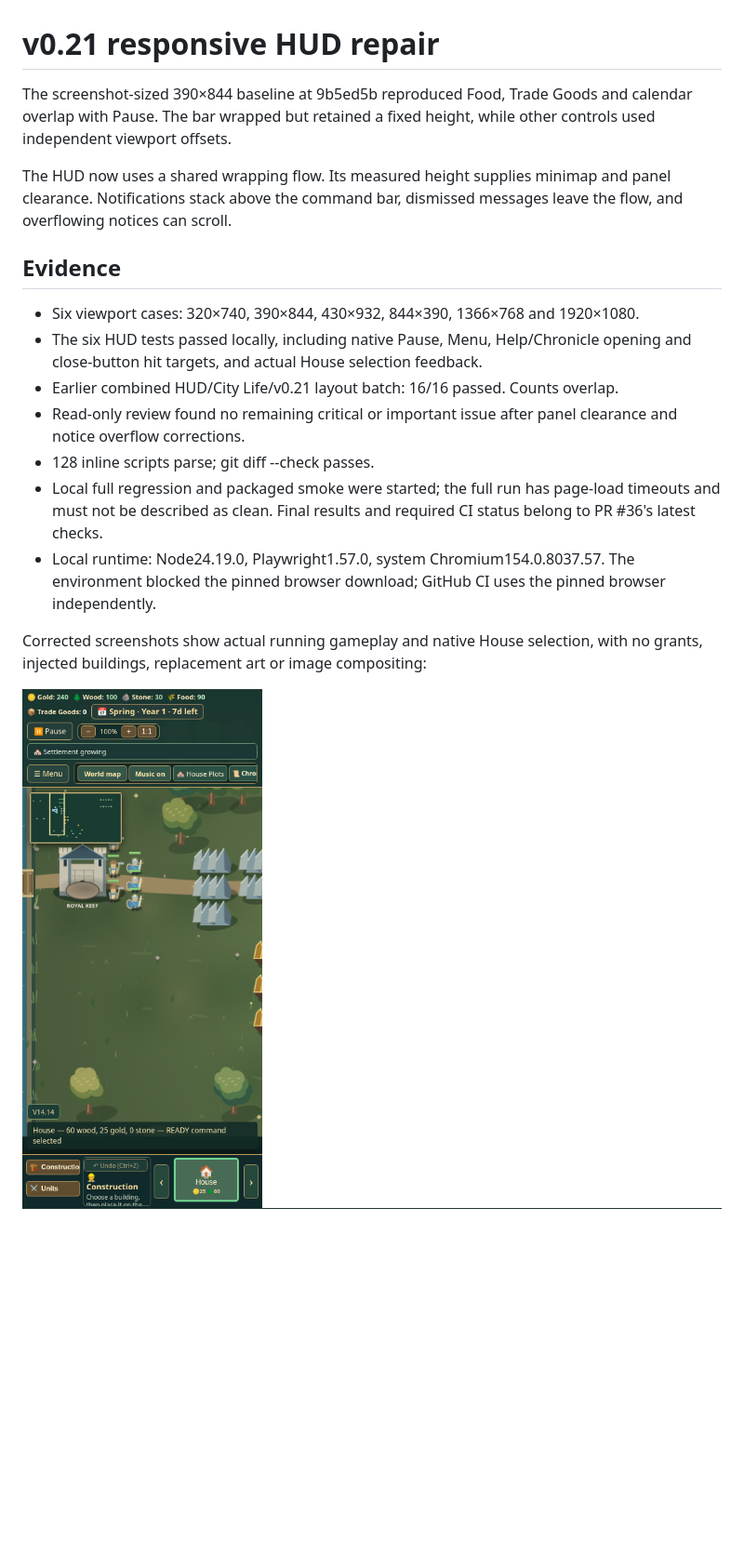
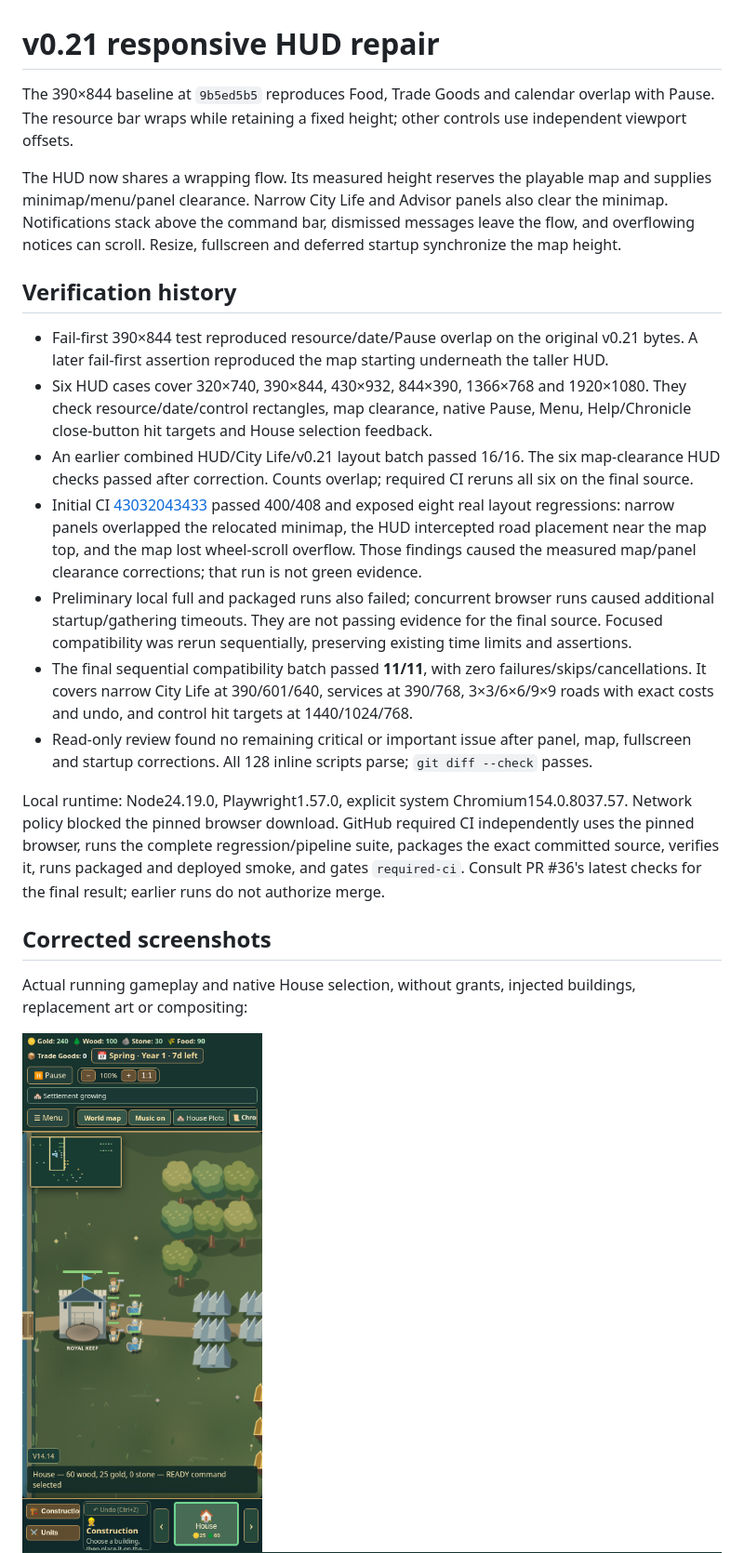
Before and after one commit to GKoromilas01/Shattered-Crowns, a Markdown page: docs/validation/v021-hud-repair.md, the part around the change printed below. Shown: that part at 93% size. Drawn GitHub-style; pictures changed too: docs/screenshots/v021-hud-fixed-1366.png, docs/screenshots/v021-hud-fixed-390.png; blank space fills up the shorter version.

Commit message:
fix: reserve map and panel clearance beneath responsive HUD

```diff
--- a/docs/validation/v021-hud-repair.md
+++ b/docs/validation/v021-hud-repair.md
@@ -1,20 +1,24 @@
 # v0.21 responsive HUD repair
 
-The screenshot-sized 390×844 baseline at 9b5ed5b reproduced Food, Trade Goods and calendar overlap with Pause. The bar wrapped but retained a fixed height, while other controls used independent viewport offsets.
+The 390×844 baseline at `9b5ed5b5` reproduces Food, Trade Goods and calendar overlap with Pause. The resource bar wraps while retaining a fixed height; other controls use independent viewport offsets.
 
-The HUD now uses a shared wrapping flow. Its measured height supplies minimap and panel clearance. Notifications stack above the command bar, dismissed messages leave the flow, and overflowing notices can scroll.
+The HUD now shares a wrapping flow. Its measured height reserves the playable map and supplies minimap/menu/panel clearance. Narrow City Life and Advisor panels also clear the minimap. Notifications stack above the command bar, dismissed messages leave the flow, and overflowing notices can scroll. Resize, fullscreen and deferred startup synchronize the map height.
 
-## Evidence
+## Verification history
 
-- Six viewport cases: 320×740, 390×844, 430×932, 844×390, 1366×768 and 1920×1080.
-- The six HUD tests passed locally, including native Pause, Menu, Help/Chronicle opening and close-button hit targets, and actual House selection feedback.
-- Earlier combined HUD/City Life/v0.21 layout batch: 16/16 passed. Counts overlap.
-- Read-only review found no remaining critical or important issue after panel clearance and notice overflow corrections.
-- 128 inline scripts parse; git diff --check passes.
-- Local full regression and packaged smoke were started; the full run has page-load timeouts and must not be described as clean. Final results and required CI status belong to PR #36's latest checks.
-- Local runtime: Node24.19.0, Playwright1.57.0, system Chromium154.0.8037.57. The environment blocked the pinned browser download; GitHub CI uses the pinned browser independently.
+- Fail-first 390×844 test reproduced resource/date/Pause overlap on the original v0.21 bytes. A later fail-first assertion reproduced the map starting underneath the taller HUD.
+- Six HUD cases cover 320×740, 390×844, 430×932, 844×390, 1366×768 and 1920×1080. They check resource/date/control rectangles, map clearance, native Pause, Menu, Help/Chronicle close-button hit targets and House selection feedback.
+- An earlier combined HUD/City Life/v0.21 layout batch passed 16/16. The six map-clearance HUD checks passed after correction. Counts overlap; required CI reruns all six on the final source.
+- Initial CI [43032043433](https://github.com/GKoromilas01/Shattered-Crowns/actions/runs/43032043433) passed 400/408 and exposed eight real layout regressions: narrow panels overlapped the relocated minimap, the HUD intercepted road placement near the map top, and the map lost wheel-scroll overflow. Those findings caused the measured map/panel clearance corrections; that run is not green evidence.
+- Preliminary local full and packaged runs also failed; concurrent browser runs caused additional startup/gathering timeouts. They are not passing evidence for the final source. Focused compatibility was rerun sequentially, preserving existing time limits and assertions.
+- The final sequential compatibility batch passed **11/11**, with zero failures/skips/cancellations. It covers narrow City Life at 390/601/640, services at 390/768, 3×3/6×6/9×9 roads with exact costs and undo, and control hit targets at 1440/1024/768.
+- Read-only review found no remaining critical or important issue after panel, map, fullscreen and startup corrections. All 128 inline scripts parse; `git diff --check` passes.
 
-Corrected screenshots show actual running gameplay and native House selection, with no grants, injected buildings, replacement art or image compositing:
+Local runtime: Node24.19.0, Playwright1.57.0, explicit system Chromium154.0.8037.57. Network policy blocked the pinned browser download. GitHub required CI independently uses the pinned browser, runs the complete regression/pipeline suite, packages the exact committed source, verifies it, runs packaged and deployed smoke, and gates `required-ci`. Consult PR #36's latest checks for the final result; earlier runs do not authorize merge.
+
+## Corrected screenshots
+
+Actual running gameplay and native House selection, without grants, injected buildings, replacement art or compositing:
 
 ![390×844 HUD and construction feedback](../screenshots/v021-hud-fixed-390.png)
 ![1366×768 HUD and construction feedback](../screenshots/v021-hud-fixed-1366.png)
```
Also changed, not shown: other parts of docs/validation/v021-hud-repair.md (+1 -1 lines), 2 other files.
